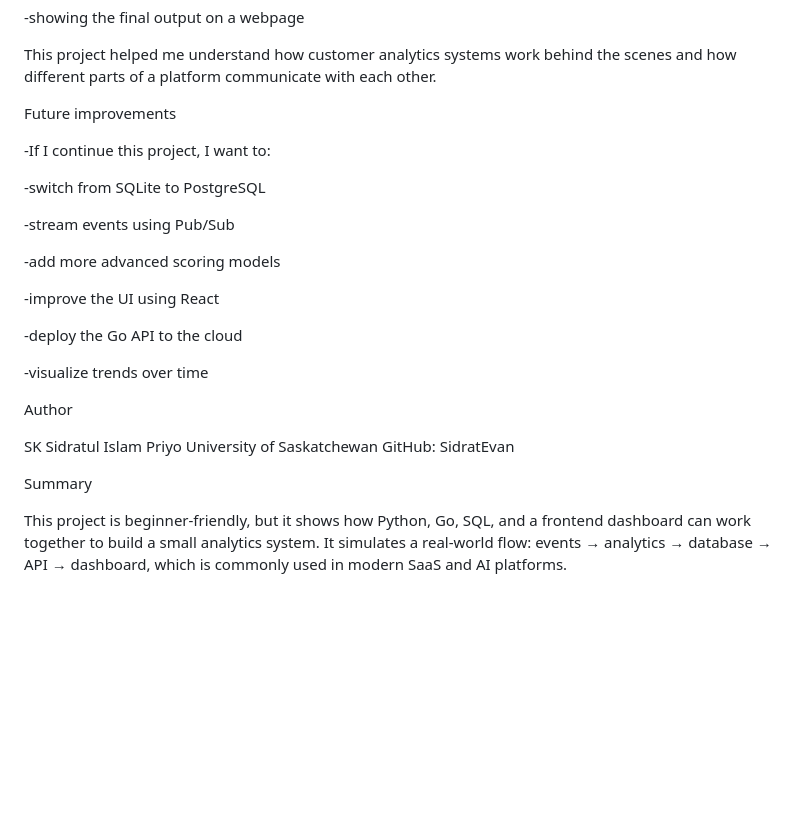
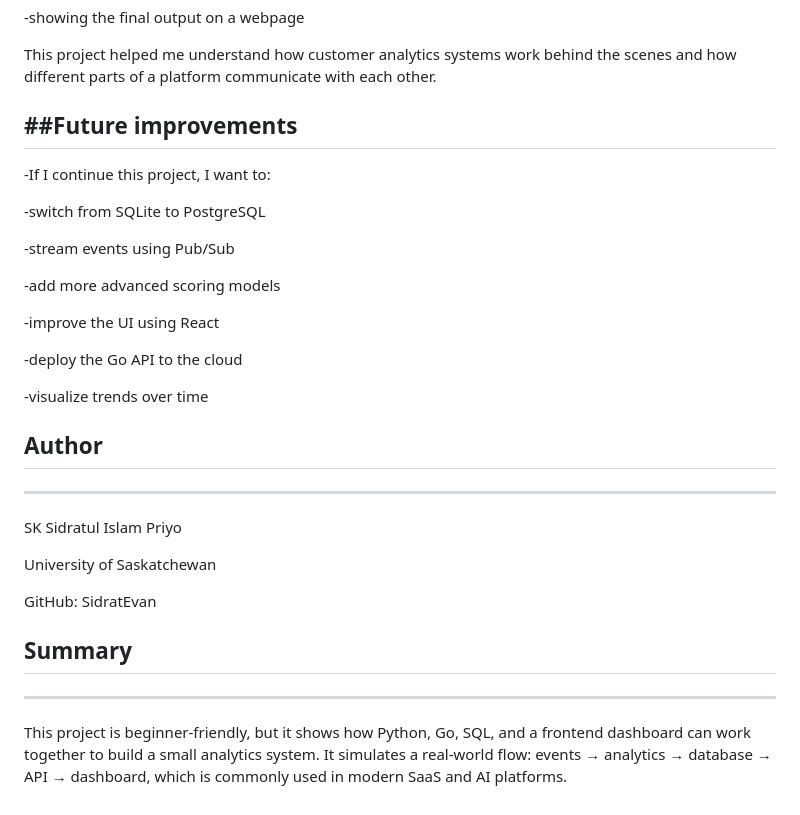
Before and after one commit to SidratEvan/localboost-ai, a Markdown page: README.md, the part around one of its changes. Drawn GitHub-style; blank space fills up the shorter version.

Commit message:
Refactor README.md for better clarity and organization
Updated the README.md file to improve formatting and structure, including section headers and descriptions.

```diff
--- a/README.md
+++ b/README.md
@@ -132,8 +133,8 @@ This project helped me understand how customer analytics systems work behind the
 
 
 
-Future improvements
-
+##Future improvements
+---
 -If I continue this project, I want to:
 
 -switch from SQLite to PostgreSQL
@@ -149,13 +150,15 @@ Future improvements
 -visualize trends over time
 
 
-Author
+## Author
+---
+SK Sidratul Islam Priyo
 
-SK Sidratul Islam Priyo
 University of Saskatchewan
+
 GitHub: SidratEvan
 
-Summary
-
+## Summary
+---
 This project is beginner-friendly, but it shows how Python, Go, SQL, and a frontend dashboard can work together to build a small analytics system.
 It simulates a real-world flow: events → analytics → database → API → dashboard, which is commonly used in modern SaaS and AI platforms.
```
Also changed, not shown: other parts of README.md (+16 -15 lines).
